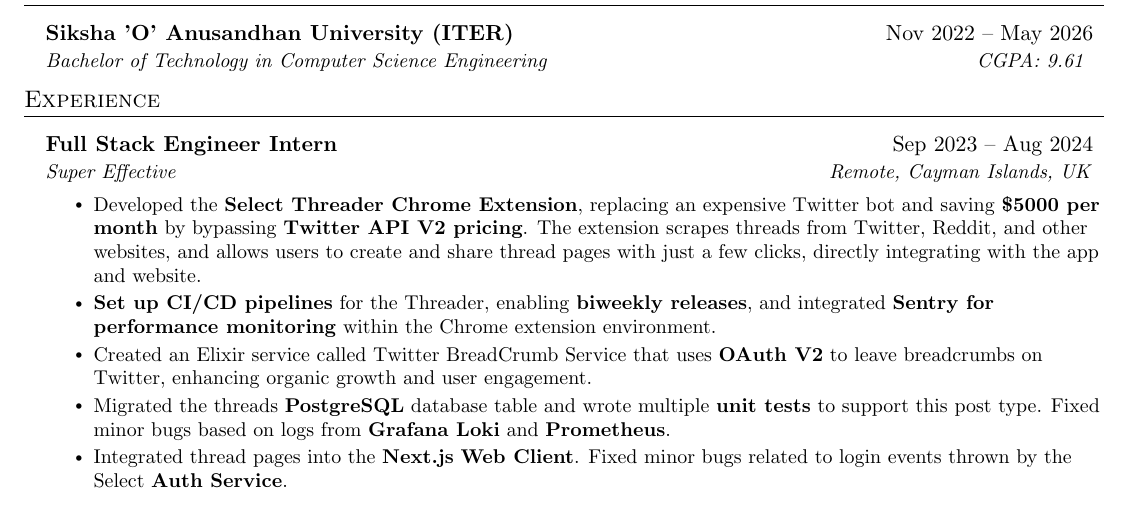
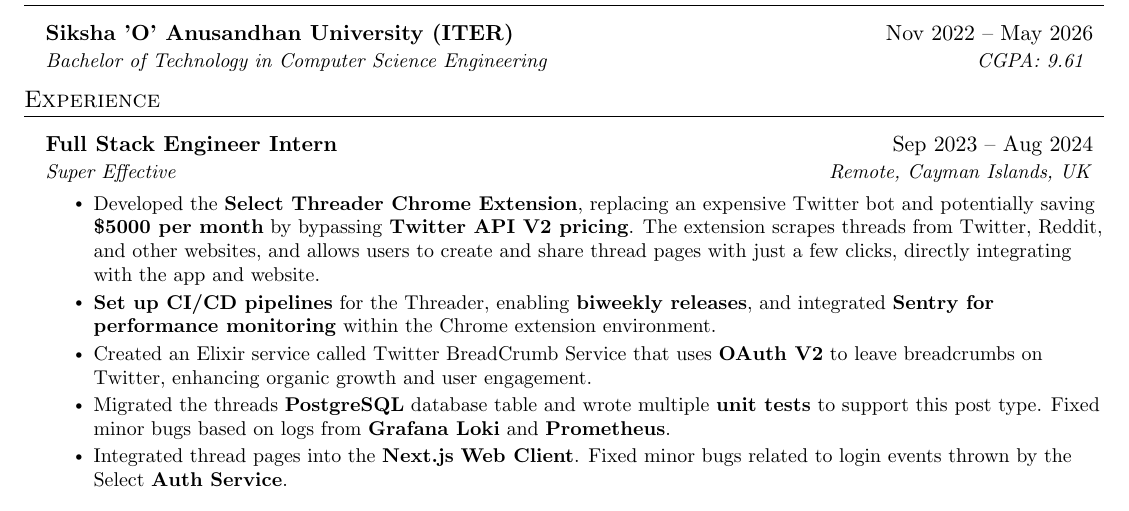
Before and after one commit to ABHIGYAN-MOHANTA/resume, a LaTeX document (main.tex): part of the page, cut so that both start at the same text. Compiled offline with pdfLaTeX.

Commit message:
deploy main.tex

```diff
--- a/main.tex
+++ b/main.tex
@@ -142,7 +142,7 @@
 {Full Stack Engineer Intern}{Sep 2023 -- Aug 2024}
 {\href{https://www.linkedin.com/company/super-effective/}{Super Effective}}{Remote, Cayman Islands, UK}
 \resumeItemListStart
-\resumeItem{Developed the {\href{https://youtu.be/yYMy5EzJf-Y?si=d6UlBhrpAoGhwKgY}{\textbf{Select Threader Chrome Extension}}}, replacing an expensive Twitter bot and saving \textbf{\$5000 per month} by bypassing \textbf{\href{https://developer.x.com/en/docs/x-api/getting-started/about-x-api}{Twitter API V2 pricing}}. The extension scrapes threads from Twitter, Reddit, and other websites, and allows users to create and share thread pages with just a few clicks, directly integrating with the app and website.}
+\resumeItem{Developed the {\href{https://youtu.be/yYMy5EzJf-Y?si=d6UlBhrpAoGhwKgY}{\textbf{Select Threader Chrome Extension}}}, replacing an expensive Twitter bot and potentially saving \textbf{\$5000 per month} by bypassing \textbf{\href{https://developer.x.com/en/docs/x-api/getting-started/about-x-api}{Twitter API V2 pricing}}. The extension scrapes threads from Twitter, Reddit, and other websites, and allows users to create and share thread pages with just a few clicks, directly integrating with the app and website.}
 \resumeItem{\textbf{Set up CI/CD pipelines} for the Threader, enabling \textbf{biweekly releases}, and integrated \textbf{Sentry for performance monitoring} within the Chrome extension environment.}
 \resumeItem{Created an Elixir service called Twitter BreadCrumb Service that uses \textbf{OAuth V2} to leave breadcrumbs on Twitter, enhancing organic growth and user engagement.}
 \resumeItem{Migrated the threads \textbf{PostgreSQL} database table and wrote multiple \textbf{unit tests} to support this post type. Fixed minor bugs based on logs from \textbf{Grafana Loki} and \textbf{Prometheus}.}
```
